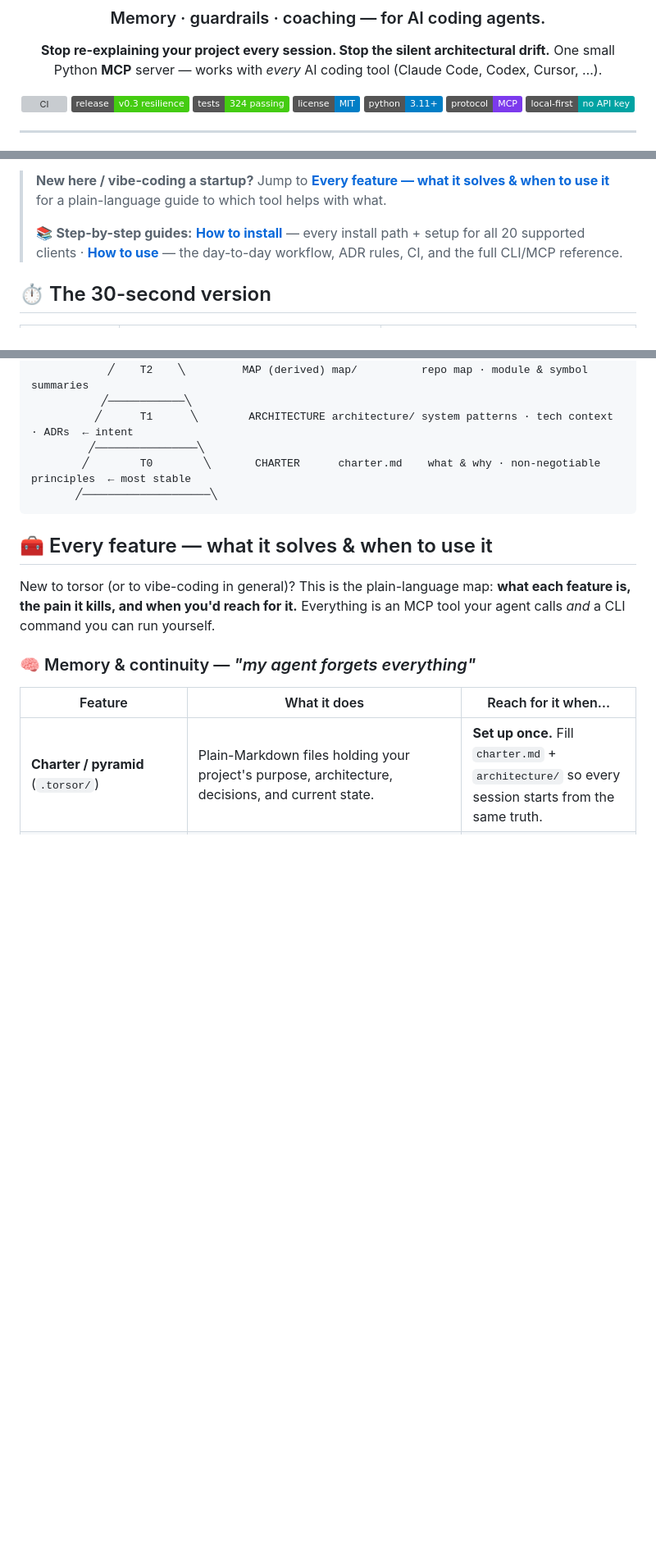
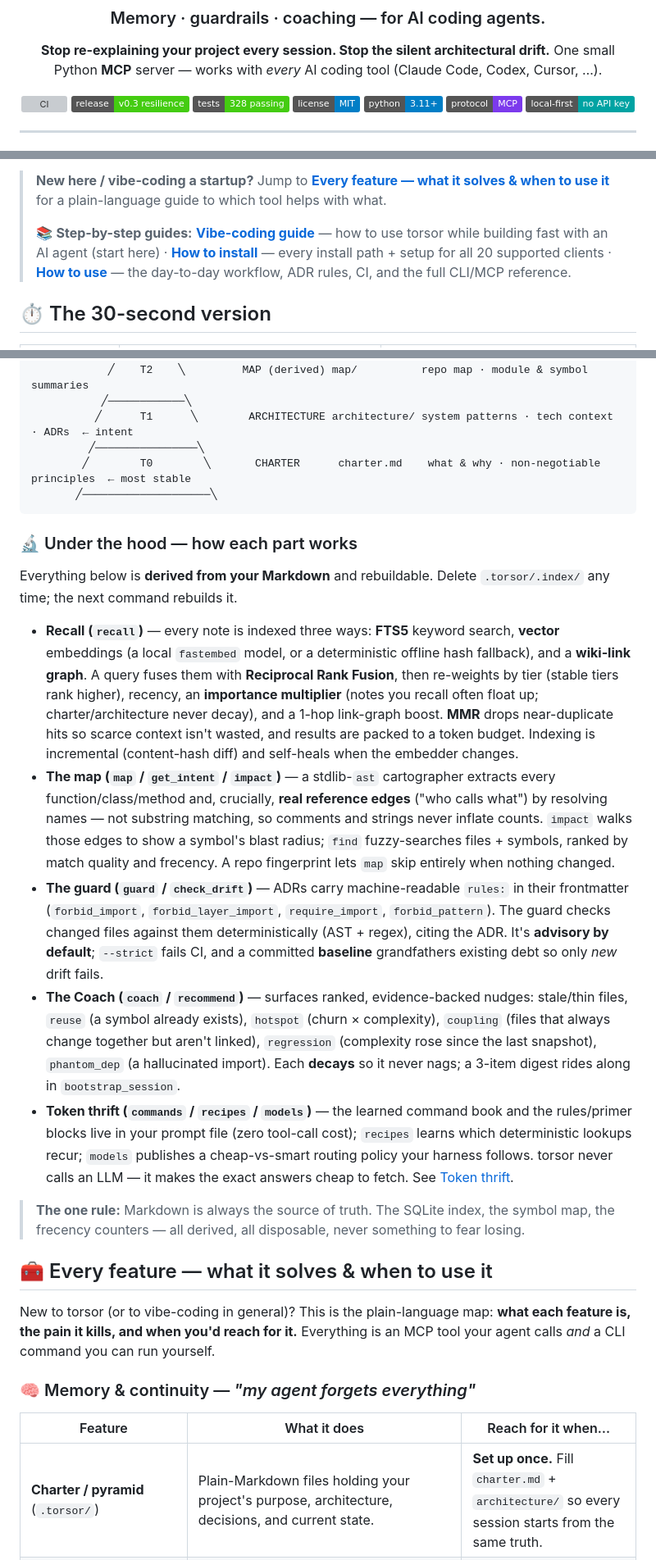
Before and after one commit to magnetoid/torsor-helper, a Markdown page: README.md, 3 parts joined by grey strips. Shown at 82% size. Drawn GitHub-style; badges without logos; blank space fills up the shorter version; grey boxes are pictures that could not be loaded.

````diff
--- a/README.md
+++ b/README.md
@@ -9,7 +9,7 @@ One small Python **MCP** server — works with *every* AI coding tool (Claude Co
 
 ![CI](https://github.com/magnetoid/torsor-helper/actions/workflows/ci.yml/badge.svg)
 ![status](https://img.shields.io/badge/release-v0.3%20resilience-success)
-![tests](https://img.shields.io/badge/tests-324%20passing-brightgreen)
+![tests](https://img.shields.io/badge/tests-328%20passing-brightgreen)
 ![license](https://img.shields.io/badge/license-MIT-blue)
 ![python](https://img.shields.io/badge/python-3.11%2B-blue)
 ![protocol](https://img.shields.io/badge/protocol-MCP-7c3aed)
@@ -25,7 +25,7 @@ One small Python **MCP** server — works with *every* AI coding tool (Claude Co
 
 > **New here / vibe-coding a startup?** Jump to [**Every feature — what it solves & when to use it**](#-every-feature--what-it-solves--when-to-use-it) for a plain-language guide to which tool helps with what.
 >
-> 📚 **Step-by-step guides:** [**How to install**](docs/how-to-install.md) — every install path + setup for all 20 supported clients · [**How to use**](docs/how-to-use.md) — the day-to-day workflow, ADR rules, CI, and the full CLI/MCP reference.
+> 📚 **Step-by-step guides:** [**Vibe-coding guide**](docs/vibe-coding-guide.md) — how to use torsor while building fast with an AI agent (start here) · [**How to install**](docs/how-to-install.md) — every install path + setup for all 20 supported clients · [**How to use**](docs/how-to-use.md) — the day-to-day workflow, ADR rules, CI, and the full CLI/MCP reference.
 
 ## ⏱️ The 30-second version
 
@@ -78,6 +78,18 @@ Five Markdown tiers under `.torsor/`, ordered by **stability** — the broad, st
         ╱        T0        ╲       CHARTER      charter.md    what & why · non-negotiable principles  ← most stable
        ╱────────────────────╲
 ```
+
+### 🔬 Under the hood — how each part works
+
+Everything below is **derived from your Markdown** and rebuildable. Delete `.torsor/.index/` any time; the next command rebuilds it.
+
+- **Recall (`recall`)** — every note is indexed three ways: **FTS5** keyword search, **vector** embeddings (a local `fastembed` model, or a deterministic offline hash fallback), and a **wiki-link graph**. A query fuses them with **Reciprocal Rank Fusion**, then re-weights by tier (stable tiers rank higher), recency, an **importance multiplier** (notes you recall often float up; charter/architecture never decay), and a 1-hop link-graph boost. **MMR** drops near-duplicate hits so scarce context isn't wasted, and results are packed to a token budget. Indexing is incremental (content-hash diff) and self-heals when the embedder changes.
+- **The map (`map` / `get_intent` / `impact`)** — a stdlib-`ast` cartographer extracts every function/class/method and, crucially, **real reference edges** ("who calls what") by resolving names — not substring matching, so comments and strings never inflate counts. `impact` walks those edges to show a symbol's blast radius; `find` fuzzy-searches files + symbols, ranked by match quality and frecency. A repo fingerprint lets `map` skip entirely when nothing changed.
+- **The guard (`guard` / `check_drift`)** — ADRs carry machine-readable `rules:` in their frontmatter (`forbid_import`, `forbid_layer_import`, `require_import`, `forbid_pattern`). The guard checks changed files against them deterministically (AST + regex), citing the ADR. It's **advisory by default**; `--strict` fails CI, and a committed **baseline** grandfathers existing debt so only *new* drift fails.
+- **The Coach (`coach` / `recommend`)** — surfaces ranked, evidence-backed nudges: stale/thin files, `reuse` (a symbol already exists), `hotspot` (churn × complexity), `coupling` (files that always change together but aren't linked), `regression` (complexity rose since the last snapshot), `phantom_dep` (a hallucinated import). Each **decays** so it never nags; a 3-item digest rides along in `bootstrap_session`.
+- **Token thrift (`commands` / `recipes` / `models`)** — the learned command book and the rules/primer blocks live in your prompt file (zero tool-call cost); `recipes` learns which deterministic lookups recur; `models` publishes a cheap-vs-smart routing policy your harness follows. torsor never calls an LLM — it makes the exact answers cheap to fetch. See [Token thrift](#-token-thrift--spend-fewer-cheaper-tokens).
+
+> **The one rule:** Markdown is always the source of truth. The SQLite index, the symbol map, the frecency counters — all derived, all disposable, never something to fear losing.
 
 ## 🧰 Every feature — what it solves & when to use it
 
````
Also changed, not shown: docs/how-to-use.md (+7 -3 lines), docs/vibe-coding-guide.md (added, +140 -0 lines).
